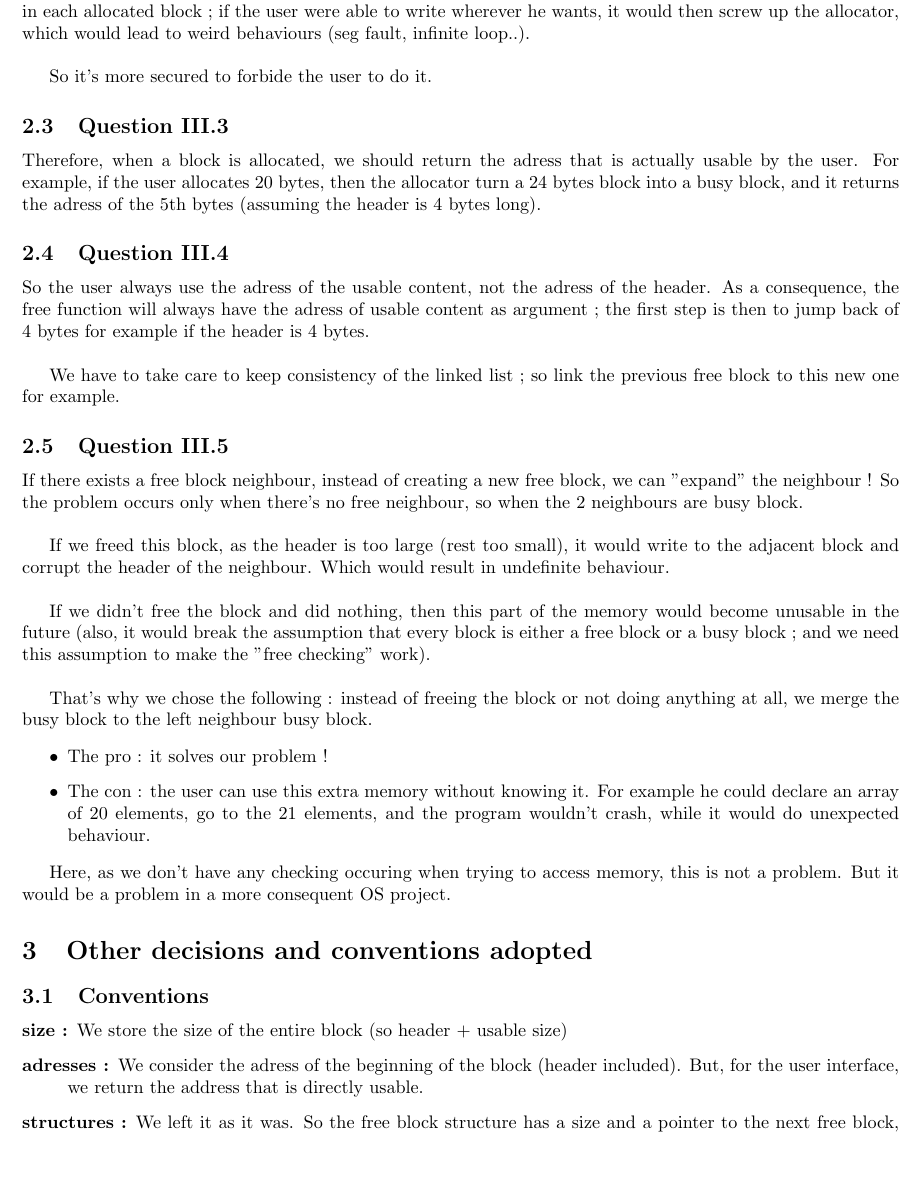
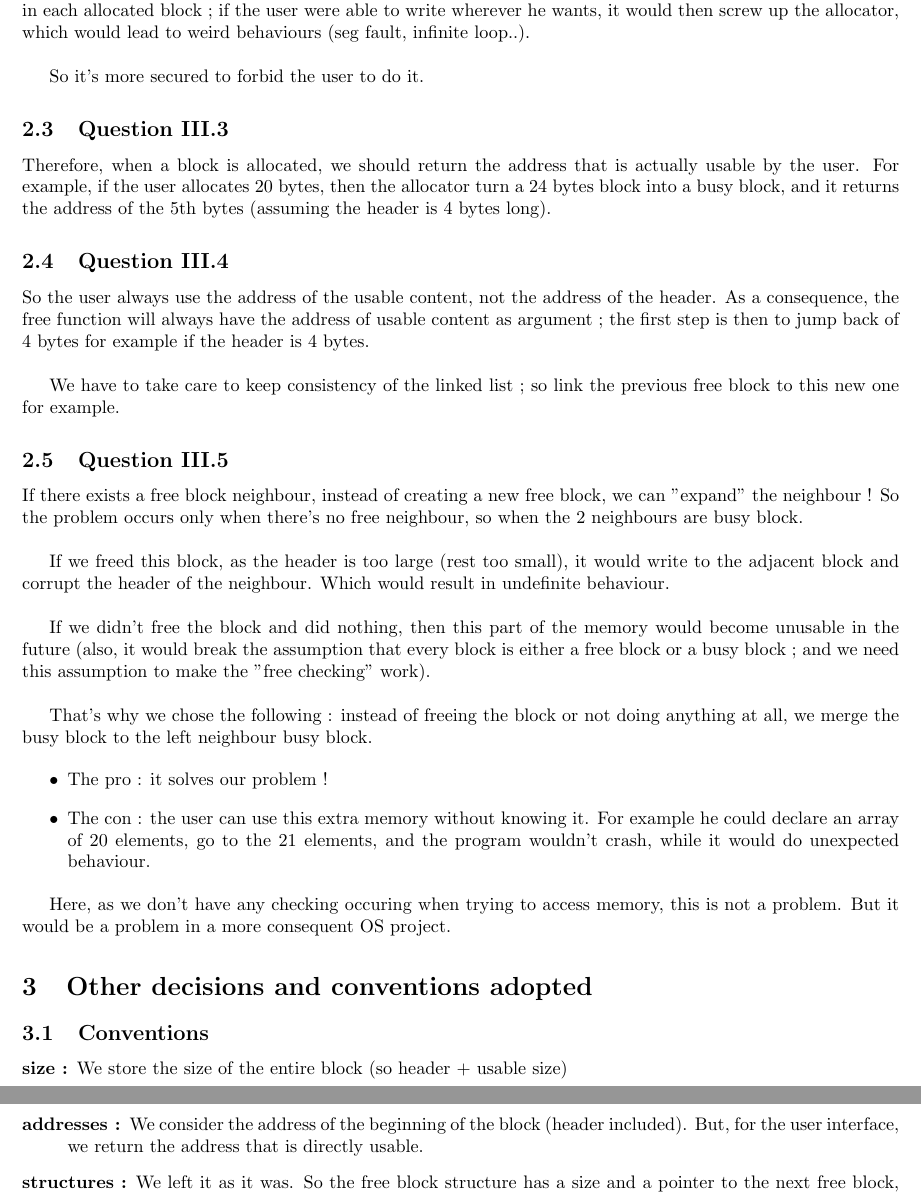
Before and after one commit to potterman28wxcv/pierpoproject, a LaTeX document (report/report.tex): part of page 2 of 3 before the commit and two parts of pages 2 and 3 of 3 after it, the two joined at a grey line, cut so that both start at the same text, the shorter picture padded with empty space. Compiled offline with pdfLaTeX.

Commit message:
Typos corrected

```diff
--- a/report/report.tex
+++ b/report/report.tex
@@ -1,15 +1,14 @@
 \documentclass[twoside]{article}
-\pagestyle{empty}
 \oddsidemargin -0.5 cm
 \evensidemargin -0.5 cm
 \textwidth 17 cm
-\topmargin -3 cm
-\textheight 26.5 cm
+\topmargin -1.5 cm
+\textheight 24.5 cm
 \usepackage{shortvrb}
 \MakeShortVerb{\|}
 
 \author{POUPIN Pierre, SIX Cyril}
-\title{Implementation of an allocator}
+\title{\textbf{Implementation of an allocator}}
 
 \begin{document}
 \maketitle
@@ -74,22 +73,22 @@ In |mem_alloc.c|, we use this technique to know if the free request of a user
 is correct.
 
 \subsection{Question III.2}
-As a user, we cannot use adresses that haven't been allocated first. Indeed,
+As a user, we cannot use addresses that haven't been allocated first. Indeed,
 the allocator has to store headers in each allocated block ; if the user were
 able to write wherever he wants, it would then screw up the allocator, which
 would lead to weird behaviours (seg fault, infinite loop..).\\
 
-So it's more secured to forbide the user to do it.
+So it's more secured to forbid the user to do it.
 
 \subsection{Question III.3}
-Therefore, when a block is allocated, we should return the adress that is
+Therefore, when a block is allocated, we should return the address that is
 actually usable by the user. For example, if the user allocates 20 bytes, then
 the allocator turn a 24 bytes block into a busy block, and it returns the
-adress of the 5th bytes (assuming the header is 4 bytes long).
+address of the 5th bytes (assuming the header is 4 bytes long).
 
 \subsection{Question III.4}
-So the user always use the adress of the usable content, not the adress of
-the header. As a consequence, the free function will always have the adress
+So the user always use the address of the usable content, not the address of
+the header. As a consequence, the free function will always have the address
 of usable content as argument ; the first step is then to jump back of 4
 bytes for example if the header is 4 bytes.\\
 
@@ -129,7 +128,7 @@ project.
 \begin{description}
 	\item[size :] We store the size of the entire block (so header + usable
 		size)
-	\item[adresses :] We consider the adress of the beginning of the block
+	\item[addresses :] We consider the address of the beginning of the block
 		(header included). But, for the user interface, we return the address
 		that is directly usable.
 	\item[structures :] We left it as it was. So the free block structure has
```
Also changed, not shown: report/report.tex (4 more changed lines).
